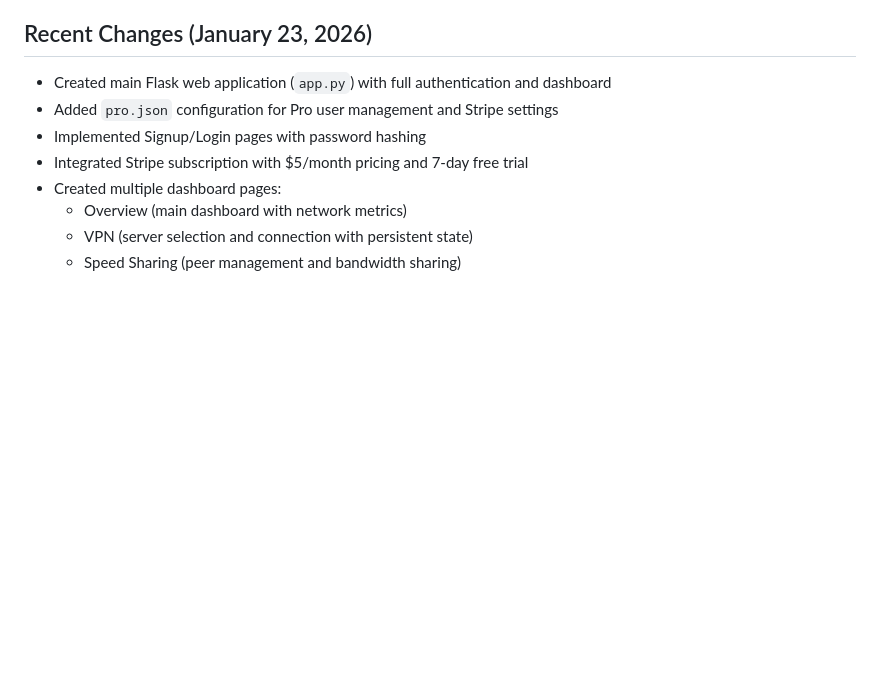
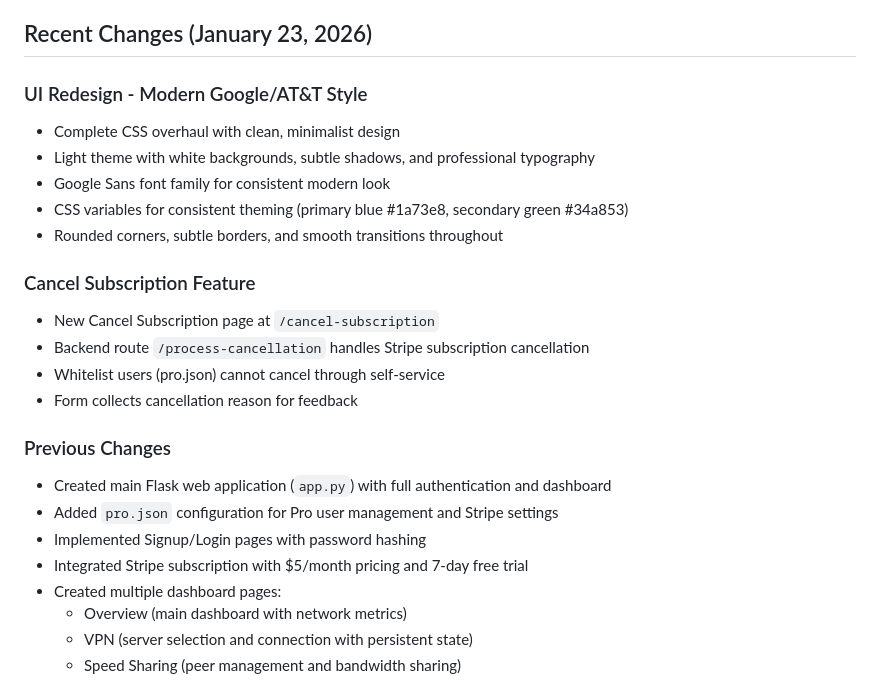
Before and after one commit to ZatQasim/Form-Speed, a Markdown page: replit.md, the part around the change. GitHub-like rendering; blank space fills up the shorter version.

Commit message:
Update documentation to reflect recent design and feature changes
Document the new UI redesign with a modern Google/AT&T style and the addition of a cancel subscription feature.

Replit-Commit-Author: Agent
Replit-Commit-Session-Id: cd8d1547-fd8b-446d-b911-e5d0533dd8fd
Replit-Commit-Checkpoint-Type: full_checkpoint
Replit-Commit-Event-Id: 2832a163-75ac-4913-a2dd-b51eaabf8ba6
Replit-Commit-Screenshot-Url: https://storage.googleapis.com/screenshot-production-us-central1/2966eb68-fefc-485f-a75f-1f3a74e836f9/cd8d1547-fd8b-446d-b911-e5d0533dd8fd/KaRUFTO
Replit-Helium-Checkpoint-Created: true

```diff
--- a/replit.md
+++ b/replit.md
@@ -68,6 +68,20 @@ The codebase references Rust for core routing/device client, Go for server commu
 
 ## Recent Changes (January 23, 2026)
 
+### UI Redesign - Modern Google/AT&T Style
+- Complete CSS overhaul with clean, minimalist design
+- Light theme with white backgrounds, subtle shadows, and professional typography
+- Google Sans font family for consistent modern look
+- CSS variables for consistent theming (primary blue #1a73e8, secondary green #34a853)
+- Rounded corners, subtle borders, and smooth transitions throughout
+
+### Cancel Subscription Feature
+- New Cancel Subscription page at `/cancel-subscription`
+- Backend route `/process-cancellation` handles Stripe subscription cancellation
+- Whitelist users (pro.json) cannot cancel through self-service
+- Form collects cancellation reason for feedback
+
+### Previous Changes
 - Created main Flask web application (`app.py`) with full authentication and dashboard
 - Added `pro.json` configuration for Pro user management and Stripe settings
 - Implemented Signup/Login pages with password hashing
```
